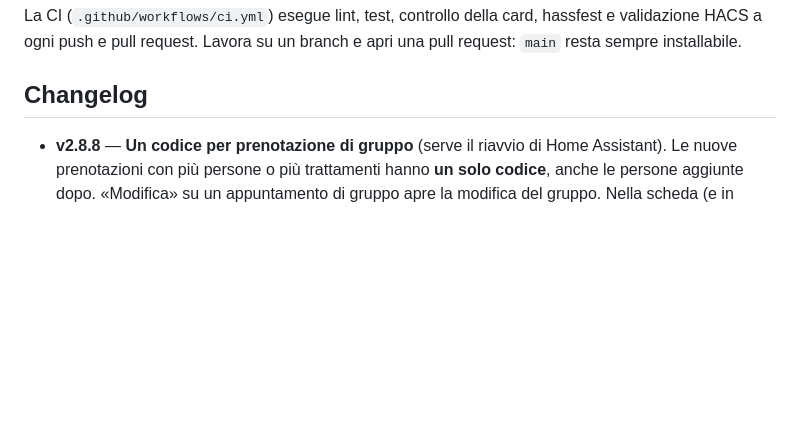
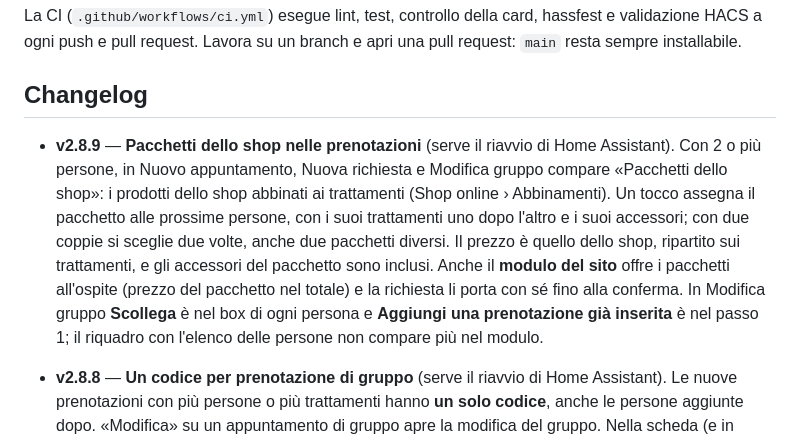
Before and after one commit to stepsolar/ha-spa-booking, a Markdown page: README.md, the part around the change. GitHub-like rendering; blank space fills up the shorter version.

```diff
--- a/README.md
+++ b/README.md
@@ -133,6 +133,18 @@ apri una pull request: `main` resta sempre installabile.
 
 ## Changelog
 
+- **v2.8.9** — **Pacchetti dello shop nelle prenotazioni** (serve il riavvio
+  di Home Assistant). Con 2 o più persone, in Nuovo appuntamento, Nuova
+  richiesta e Modifica gruppo compare «Pacchetti dello shop»: i prodotti dello
+  shop abbinati ai trattamenti (Shop online › Abbinamenti). Un tocco assegna
+  il pacchetto alle prossime persone, con i suoi trattamenti uno dopo l'altro
+  e i suoi accessori; con due coppie si sceglie due volte, anche due pacchetti
+  diversi. Il prezzo è quello dello shop, ripartito sui trattamenti, e gli
+  accessori del pacchetto sono inclusi. Anche il **modulo del sito** offre i
+  pacchetti all'ospite (prezzo del pacchetto nel totale) e la richiesta li
+  porta con sé fino alla conferma. In Modifica gruppo **Scollega** è nel box di
+  ogni persona e **Aggiungi una prenotazione già inserita** è nel passo 1; il
+  riquadro con l'elenco delle persone non compare più nel modulo.
 - **v2.8.8** — **Un codice per prenotazione di gruppo** (serve il riavvio di
   Home Assistant). Le nuove prenotazioni con più persone o più trattamenti
   hanno **un solo codice**, anche le persone aggiunte dopo. «Modifica» su un
```
Also changed, not shown: docs/GUIDA.md (+30 -1 lines), docs/anteprime/72-pacchetti-nuovo.png (added), docs/anteprime/73-pacchetti-sito.png (added), 8 other files.
